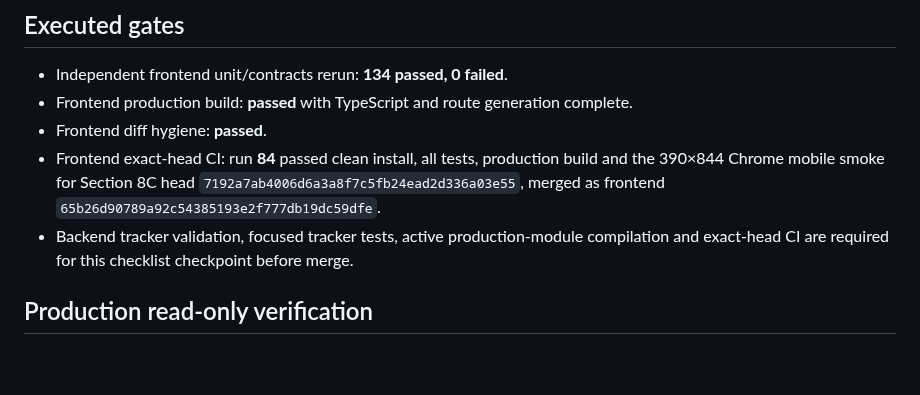
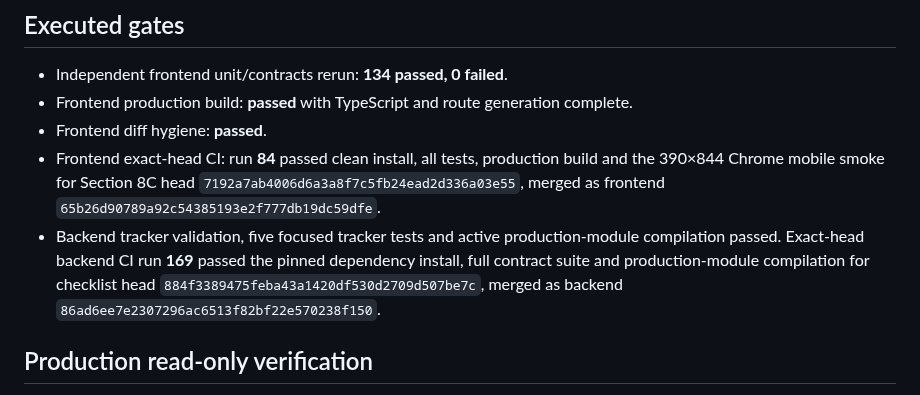
Before and after one commit to MileHighHoosier/castlewatch-2027, a Markdown page: docs/section-8c-test-checklist.md, the part around the change. Drawn GitHub-style; blank space fills up the shorter version.

Commit message:
Section 8C: complete checklist evidence record
* Section 8C checklist: finalize PROJECT_TRACKER.md evidence

* Section 8C checklist: finalize docs/section-8c-test-checklist.md evidence

```diff
--- a/docs/section-8c-test-checklist.md
+++ b/docs/section-8c-test-checklist.md
@@ -25,7 +25,7 @@ _Verification checkpoint · September 1, 2026_
 - Frontend production build: **passed** with TypeScript and route generation complete.
 - Frontend diff hygiene: **passed**.
 - Frontend exact-head CI: run **84** passed clean install, all tests, production build and the 390×844 Chrome mobile smoke for Section 8C head `7192a7ab4006d6a3a8f7c5fb24ead2d336a03e55`, merged as frontend `65b26d90789a92c54385193e2f777db19dc59dfe`.
-- Backend tracker validation, focused tracker tests, active production-module compilation and exact-head CI are required for this checklist checkpoint before merge.
+- Backend tracker validation, five focused tracker tests and active production-module compilation passed. Exact-head backend CI run **169** passed the pinned dependency install, full contract suite and production-module compilation for checklist head `884f3389475feba43a1420df530d2709d507be7c`, merged as backend `86ad6ee7e2307296ac6513f82bf22e570238f150`.
 
 ## Production read-only verification
 
```
Also changed, not shown: PROJECT_TRACKER.md (+2 -2 lines).
